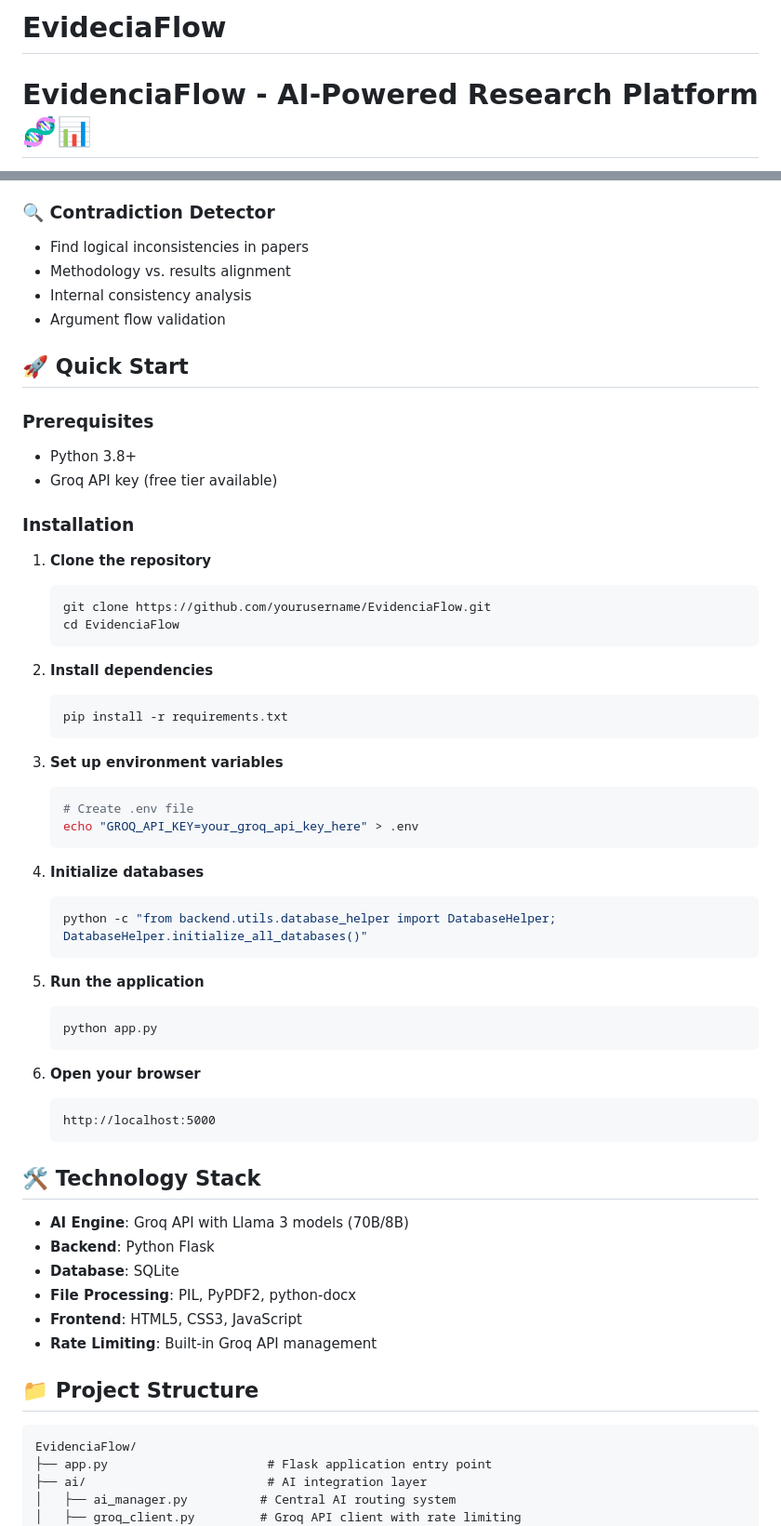
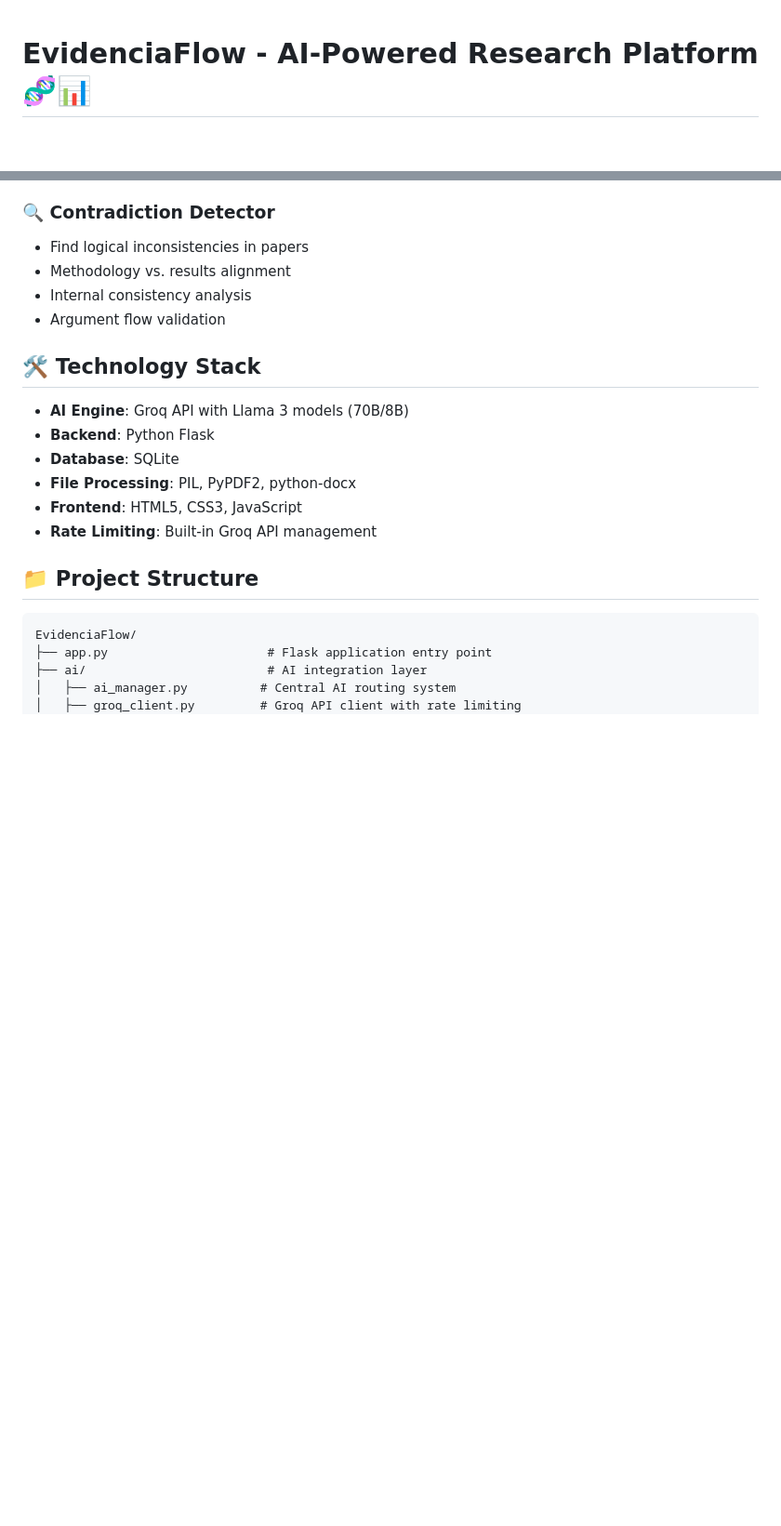
Before and after one commit to Unicus-11/EvideciaFlow, a Markdown page: README.md, 2 parts joined by grey strips. Shown at 93% size. GitHub-like rendering; blank space fills up the shorter version.

````diff
--- a/README.md
+++ b/README.md
@@ -1,4 +1,3 @@
-# EvideciaFlow
 # EvidenciaFlow - AI-Powered Research Platform 🧬📊
 
 **Transform your academic research with AI-powered tools designed for scholars, researchers, and students.**
@@ -43,45 +42,6 @@ EvidenciaFlow is a comprehensive platform offering 6 specialized AI features to
 - Internal consistency analysis
 - Argument flow validation
 
-## 🚀 Quick Start
-
-### Prerequisites
-- Python 3.8+
-- Groq API key (free tier available)
-
-### Installation
-
-1. **Clone the repository**
-   ```bash
-   git clone https://github.com/yourusername/EvidenciaFlow.git
-   cd EvidenciaFlow
-   ```
-
-2. **Install dependencies**
-   ```bash
-   pip install -r requirements.txt
-   ```
-
-3. **Set up environment variables**
-   ```bash
-   # Create .env file
-   echo "GROQ_API_KEY=your_groq_api_key_here" > .env
-   ```
-
-4. **Initialize databases**
-   ```bash
-   python -c "from backend.utils.database_helper import DatabaseHelper; DatabaseHelper.initialize_all_databases()"
-   ```
-
-5. **Run the application**
-   ```bash
-   python app.py
-   ```
-
-6. **Open your browser**
-   ```
-   http://localhost:5000
-   ```
 
 ## 🛠️ Technology Stack
 
````
Also changed, not shown: other parts of README.md (+3 -57 lines).
